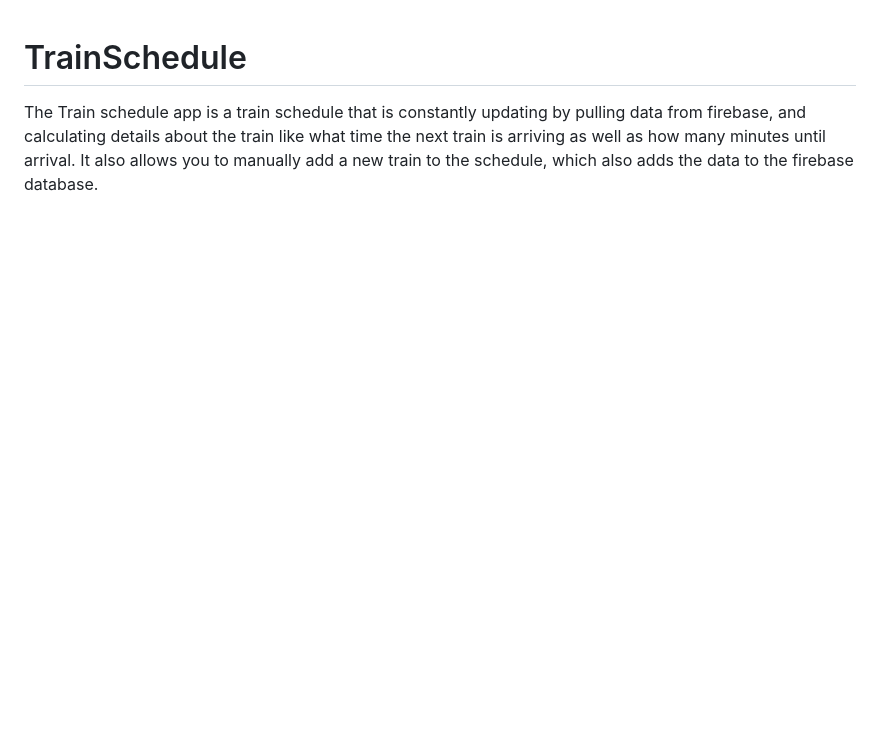
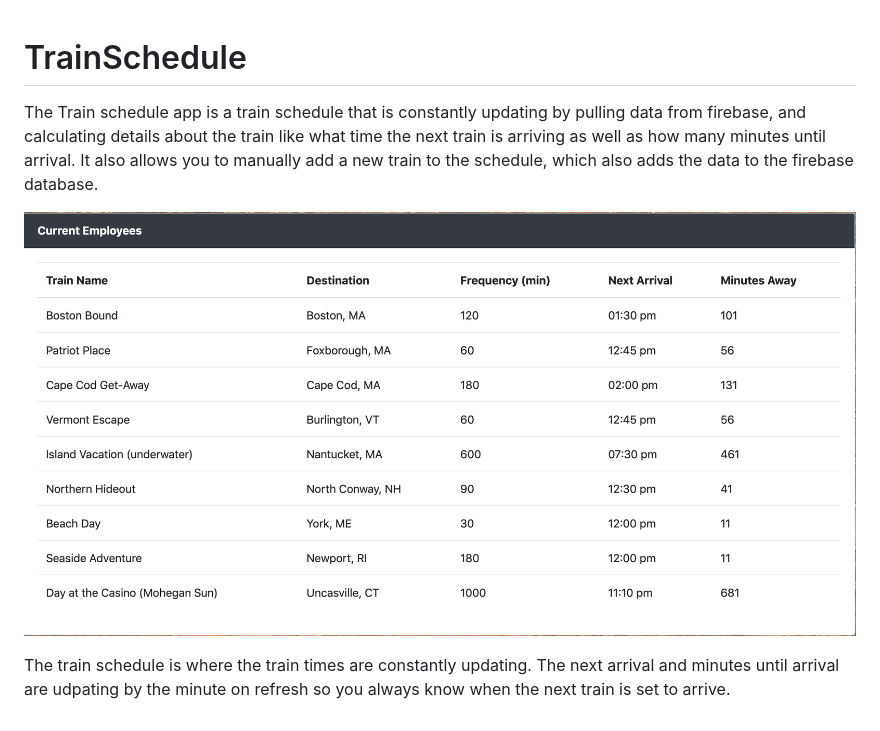
Before and after one commit to drewpepin1995/TrainSchedule, a Markdown page: README.md, the part around the change. GitHub-like rendering; pictures changed too: assets/images/schedule.png (added); blank space fills up the shorter version.

```diff
--- a/README.md
+++ b/README.md
@@ -1,3 +1,7 @@
 # TrainSchedule
 
 The Train schedule app is a train schedule that is constantly updating by pulling data from firebase, and calculating details about the train like what time the next train is arriving as well as how many minutes until arrival. It also allows you to manually add a new train to the schedule, which also adds the data to the firebase database.
+
+![](./assets/images/schedule.png)
+
+The train schedule is where the train times are constantly updating. The next arrival and minutes until arrival are udpating by the minute on refresh so you always know when the next train is set to arrive.
```
Also changed, not shown: assets/images/addTrain.png (added), assets/images/firebase.png (added).
